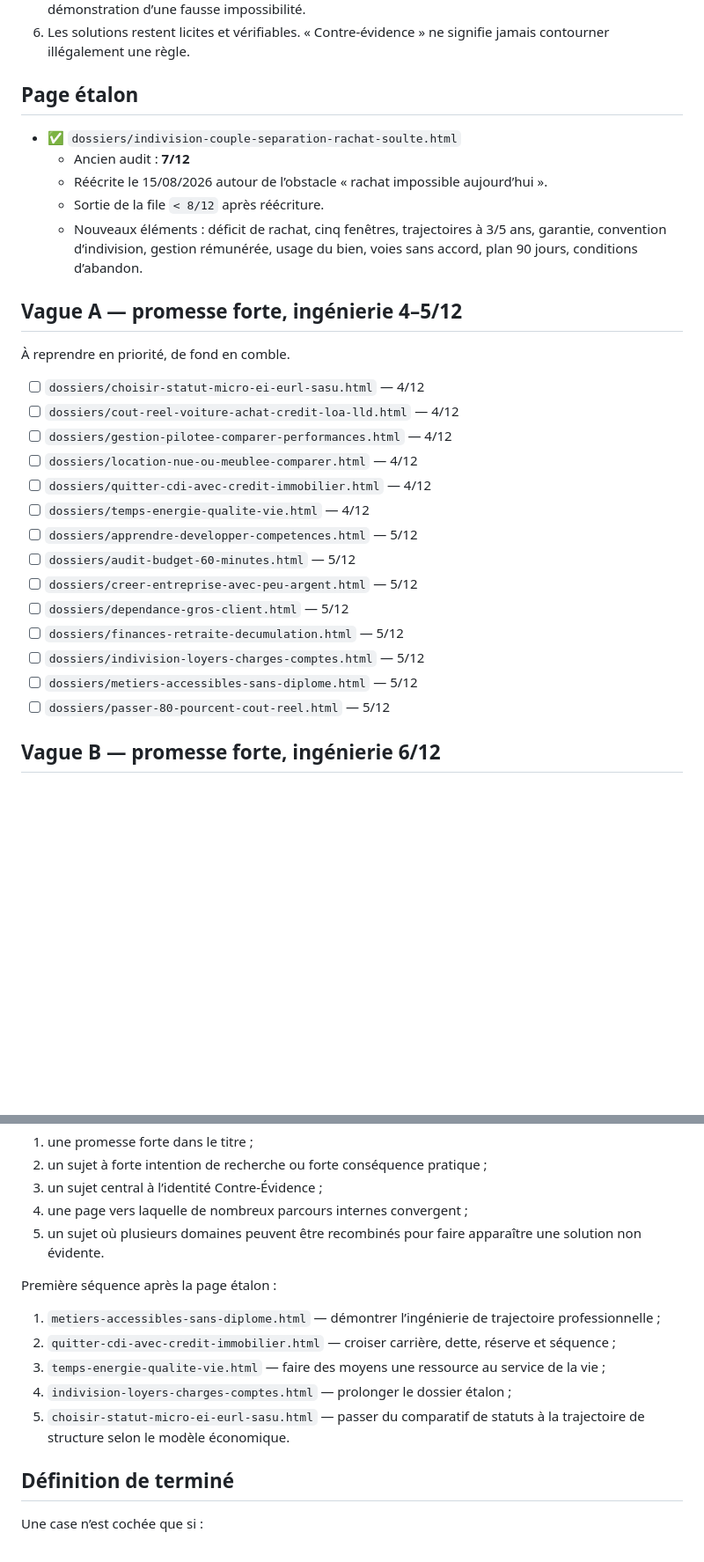
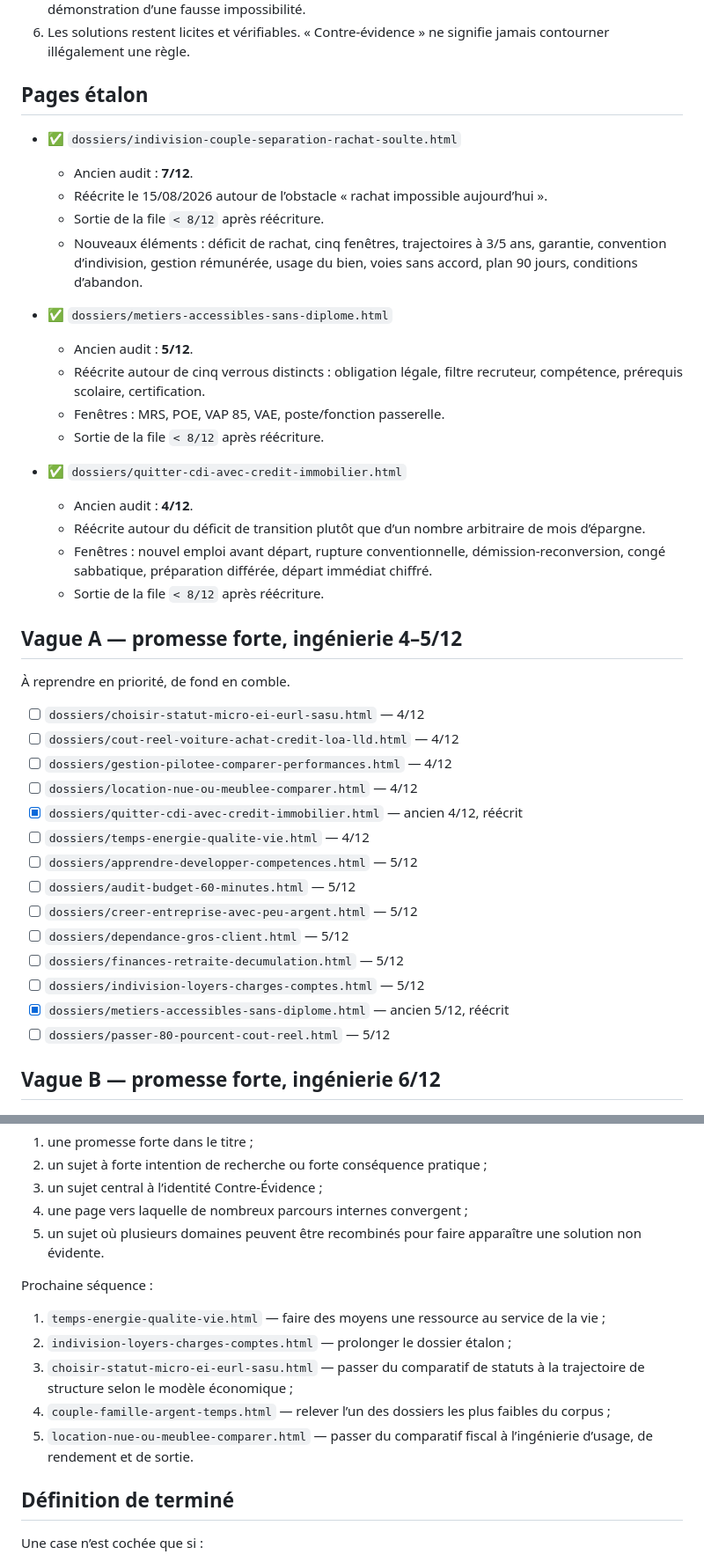
Before and after one commit to ContreEvidence/ContreEvidence.github.io, a Markdown page: EDITORIAL-SOLUTION-ENGINEERING-BACKLOG.md, 2 parts joined by grey strips. Shown at 88% size. Drawn GitHub-style; blank space fills up the shorter version.

Commit message:
Update solution engineering rewrite progress

```diff
--- a/EDITORIAL-SOLUTION-ENGINEERING-BACKLOG.md
+++ b/EDITORIAL-SOLUTION-ENGINEERING-BACKLOG.md
@@ -21,13 +31,25 @@ Une page n’est pas terminée parce qu’elle explique correctement la règle.
 5. Une page réussie doit apporter au moins un élément difficile à obtenir par simple compilation de résultats de recherche : seuil, montage, séquence, combinaison de leviers, condition de possibilité ou démonstration d’une fausse impossibilité.
 6. Les solutions restent licites et vérifiables. « Contre-évidence » ne signifie jamais contourner illégalement une règle.
 
-## Page étalon
+## Pages étalon
 
 - ✅ `dossiers/indivision-couple-separation-rachat-soulte.html`
-  - Ancien audit : **7/12**
+  - Ancien audit : **7/12**.
   - Réécrite le 15/08/2026 autour de l’obstacle « rachat impossible aujourd’hui ».
   - Sortie de la file `< 8/12` après réécriture.
   - Nouveaux éléments : déficit de rachat, cinq fenêtres, trajectoires à 3/5 ans, garantie, convention d’indivision, gestion rémunérée, usage du bien, voies sans accord, plan 90 jours, conditions d’abandon.
+
+- ✅ `dossiers/metiers-accessibles-sans-diplome.html`
+  - Ancien audit : **5/12**.
+  - Réécrite autour de cinq verrous distincts : obligation légale, filtre recruteur, compétence, prérequis scolaire, certification.
+  - Fenêtres : MRS, POE, VAP 85, VAE, poste/fonction passerelle.
+  - Sortie de la file `< 8/12` après réécriture.
+
+- ✅ `dossiers/quitter-cdi-avec-credit-immobilier.html`
+  - Ancien audit : **4/12**.
+  - Réécrite autour du déficit de transition plutôt que d’un nombre arbitraire de mois d’épargne.
+  - Fenêtres : nouvel emploi avant départ, rupture conventionnelle, démission-reconversion, congé sabbatique, préparation différée, départ immédiat chiffré.
+  - Sortie de la file `< 8/12` après réécriture.
 
 ## Vague A — promesse forte, ingénierie 4–5/12
 
@@ -37,7 +59,7 @@ Une page n’est pas terminée parce qu’elle explique correctement la règle.
 - [ ] `dossiers/cout-reel-voiture-achat-credit-loa-lld.html` — 4/12
 - [ ] `dossiers/gestion-pilotee-comparer-performances.html` — 4/12
 - [ ] `dossiers/location-nue-ou-meublee-comparer.html` — 4/12
-- [ ] `dossiers/quitter-cdi-avec-credit-immobilier.html` — 4/12
+- [x] `dossiers/quitter-cdi-avec-credit-immobilier.html` — ancien 4/12, réécrit
 - [ ] `dossiers/temps-energie-qualite-vie.html` — 4/12
 - [ ] `dossiers/apprendre-developper-competences.html` — 5/12
 - [ ] `dossiers/audit-budget-60-minutes.html` — 5/12
@@ -45,7 +67,7 @@ Une page n’est pas terminée parce qu’elle explique correctement la règle.
 - [ ] `dossiers/dependance-gros-client.html` — 5/12
 - [ ] `dossiers/finances-retraite-decumulation.html` — 5/12
 - [ ] `dossiers/indivision-loyers-charges-comptes.html` — 5/12
-- [ ] `dossiers/metiers-accessibles-sans-diplome.html` — 5/12
+- [x] `dossiers/metiers-accessibles-sans-diplome.html` — ancien 5/12, réécrit
 - [ ] `dossiers/passer-80-pourcent-cout-reel.html` — 5/12
 
 ## Vague B — promesse forte, ingénierie 6/12
@@ -102,13 +124,13 @@ Le classement par score ne suffit pas. À score égal, priorité à :
 4. une page vers laquelle de nombreux parcours internes convergent ;
 5. un sujet où plusieurs domaines peuvent être recombinés pour faire apparaître une solution non évidente.
 
-Première séquence après la page étalon :
+Prochaine séquence :
 
-1. `metiers-accessibles-sans-diplome.html` — démontrer l’ingénierie de trajectoire professionnelle ;
-2. `quitter-cdi-avec-credit-immobilier.html` — croiser carrière, dette, réserve et séquence ;
-3. `temps-energie-qualite-vie.html` — faire des moyens une ressource au service de la vie ;
-4. `indivision-loyers-charges-comptes.html` — prolonger le dossier étalon ;
-5. `choisir-statut-micro-ei-eurl-sasu.html` — passer du comparatif de statuts à la trajectoire de structure selon le modèle économique.
+1. `temps-energie-qualite-vie.html` — faire des moyens une ressource au service de la vie ;
+2. `indivision-loyers-charges-comptes.html` — prolonger le dossier étalon ;
+3. `choisir-statut-micro-ei-eurl-sasu.html` — passer du comparatif de statuts à la trajectoire de structure selon le modèle économique ;
+4. `couple-famille-argent-temps.html` — relever l’un des dossiers les plus faibles du corpus ;
+5. `location-nue-ou-meublee-comparer.html` — passer du comparatif fiscal à l’ingénierie d’usage, de rendement et de sortie.
 
 ## Définition de terminé
 
```
Also changed, not shown: other parts of EDITORIAL-SOLUTION-ENGINEERING-BACKLOG.md (+10 -0 lines).
